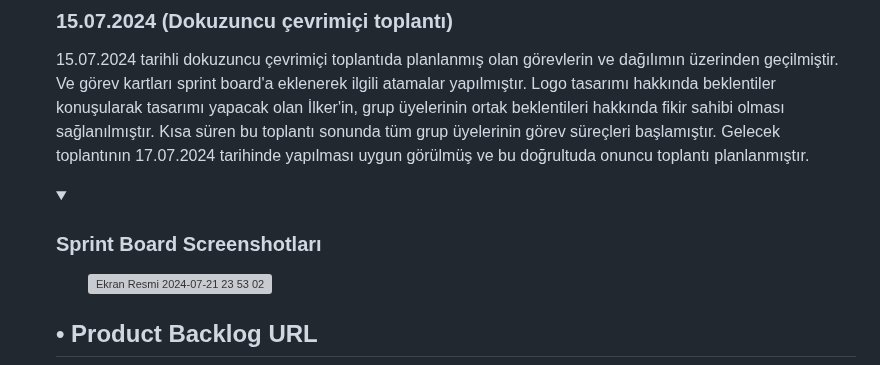
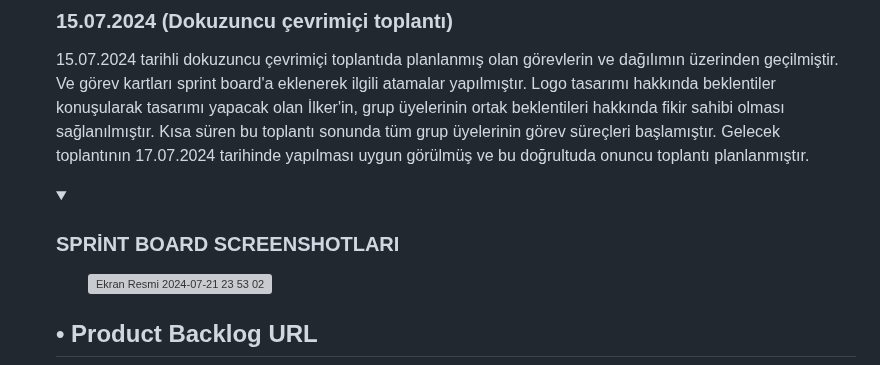
Before and after one commit to merveeduman/oua_bootcamp, a Markdown page: README.md, the part around the change. Drawn GitHub-style; folded sections open; grey boxes are pictures that could not be loaded.

```diff
--- a/README.md
+++ b/README.md
@@ -175,7 +175,7 @@ Whatsapp üzerinden genel grubunda görüşmeler devam etmiştir. Proje hakkınd
 15.07.2024 tarihli dokuzuncu çevrimiçi toplantıda planlanmış olan görevlerin ve dağılımın üzerinden geçilmiştir. Ve görev kartları sprint board'a eklenerek ilgili atamalar yapılmıştır. Logo tasarımı hakkında beklentiler konuşularak tasarımı yapacak olan İlker'in, grup üyelerinin ortak beklentileri hakkında fikir sahibi olması sağlanılmıştır. Kısa süren bu toplantı sonunda tüm grup üyelerinin görev süreçleri başlamıştır. Gelecek toplantının 17.07.2024 tarihinde yapılması uygun görülmüş ve bu doğrultuda onuncu toplantı planlanmıştır.
 
 <details>
-  <summary><h3>Sprint Board Screenshotları </h3></summary>
+  <summary><h3>SPRİNT BOARD SCREENSHOTLARI </h3></summary>
   <ol>
    <oi>
 
```
